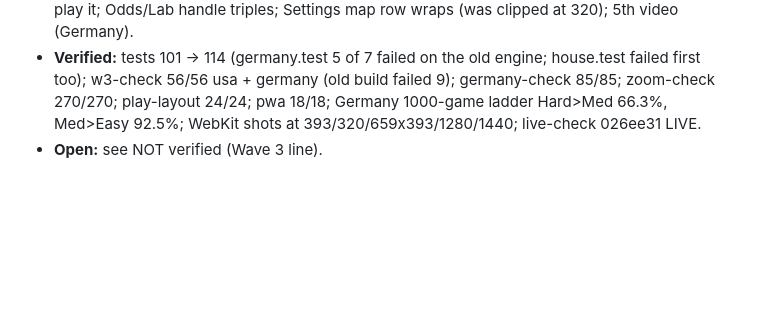
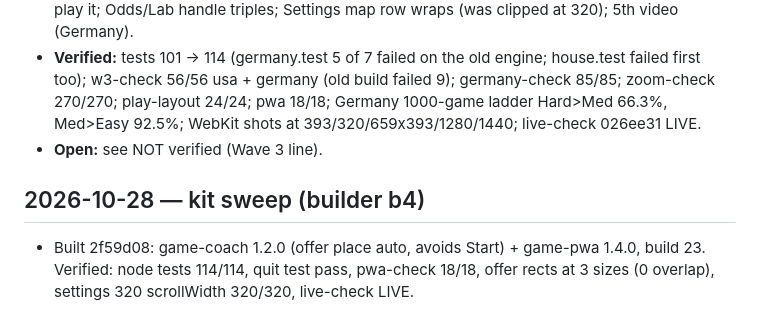
Before and after one commit to TimothyHadfield/ticket-to-ride, a Markdown page: chat.md, the part around the change. Drawn GitHub-style; blank space fills up the shorter version.

Commit message:
Handoff: kit sweep line in progress.md + chat.md
Co-Authored-By: Claude Opus 5.5 (1M context) <noreply@anthropic.com>

```diff
--- a/chat.md
+++ b/chat.md
@@ -83,3 +83,6 @@
 - **Built:** 32fc7f8 (v1.16): house rules (globetrotter, free locomotives, doubles in 2–3 players), 4 Rules videos, whole ticket names, replay pause/step, sideways board fills the height. 026ee31 (v1.17, ?v=22): Germany map with passengers, short/long ticket mix, triple routes; computers play it; Odds/Lab handle triples; Settings map row wraps (was clipped at 320); 5th video (Germany).
 - **Verified:** tests 101 → 114 (germany.test 5 of 7 failed on the old engine; house.test failed first too); w3-check 56/56 usa + germany (old build failed 9); germany-check 85/85; zoom-check 270/270; play-layout 24/24; pwa 18/18; Germany 1000-game ladder Hard>Med 66.3%, Med>Easy 92.5%; WebKit shots at 393/320/659x393/1280/1440; live-check 026ee31 LIVE.
 - **Open:** see NOT verified (Wave 3 line).
+
+## 2026-10-28 — kit sweep (builder b4)
+- Built 2f59d08: game-coach 1.2.0 (offer place auto, avoids Start) + game-pwa 1.4.0, build 23. Verified: node tests 114/114, quit test pass, pwa-check 18/18, offer rects at 3 sizes (0 overlap), settings 320 scrollWidth 320/320, live-check LIVE.
```
Also changed, not shown: progress.md (+1 -0 lines).
